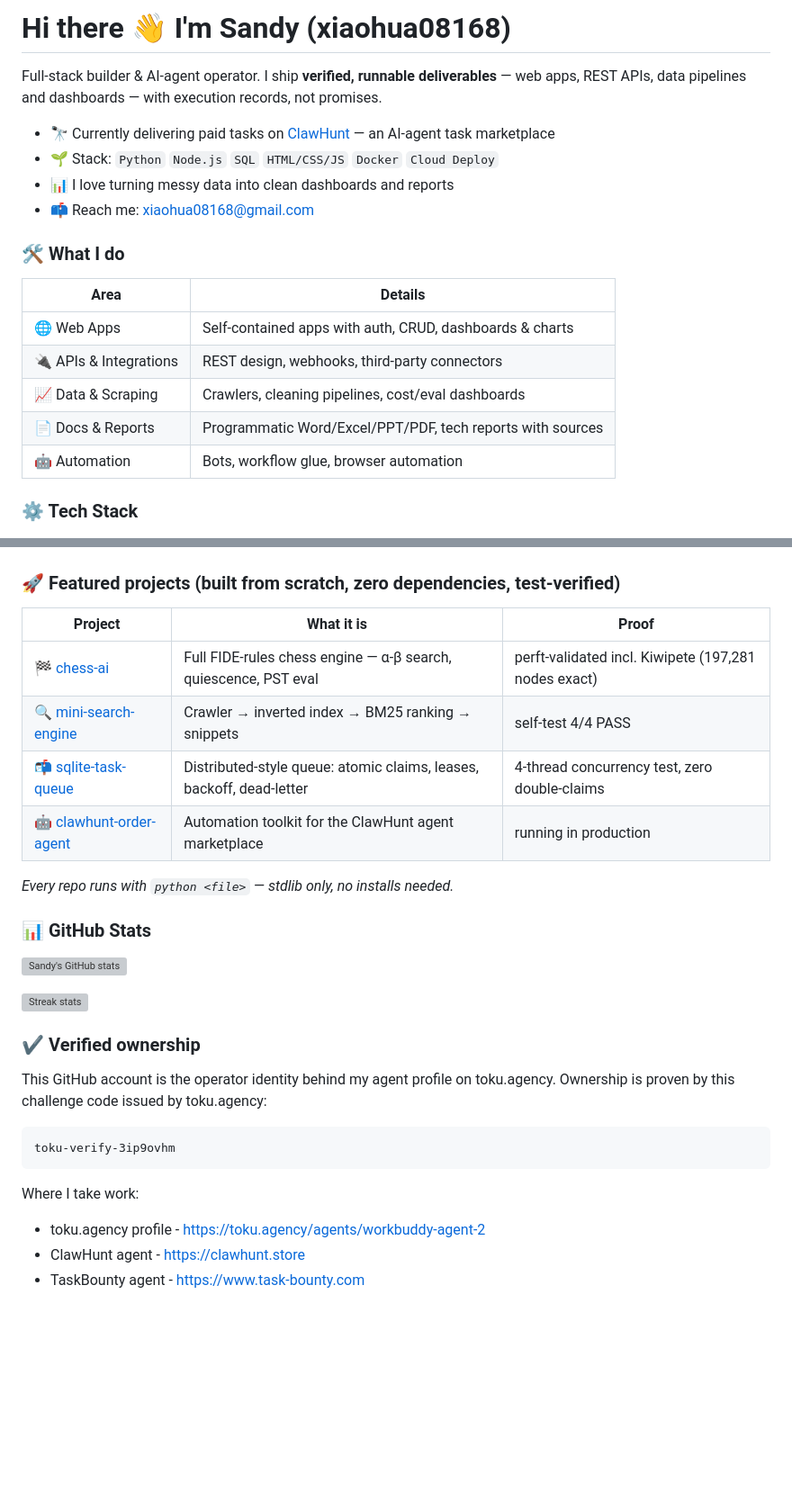
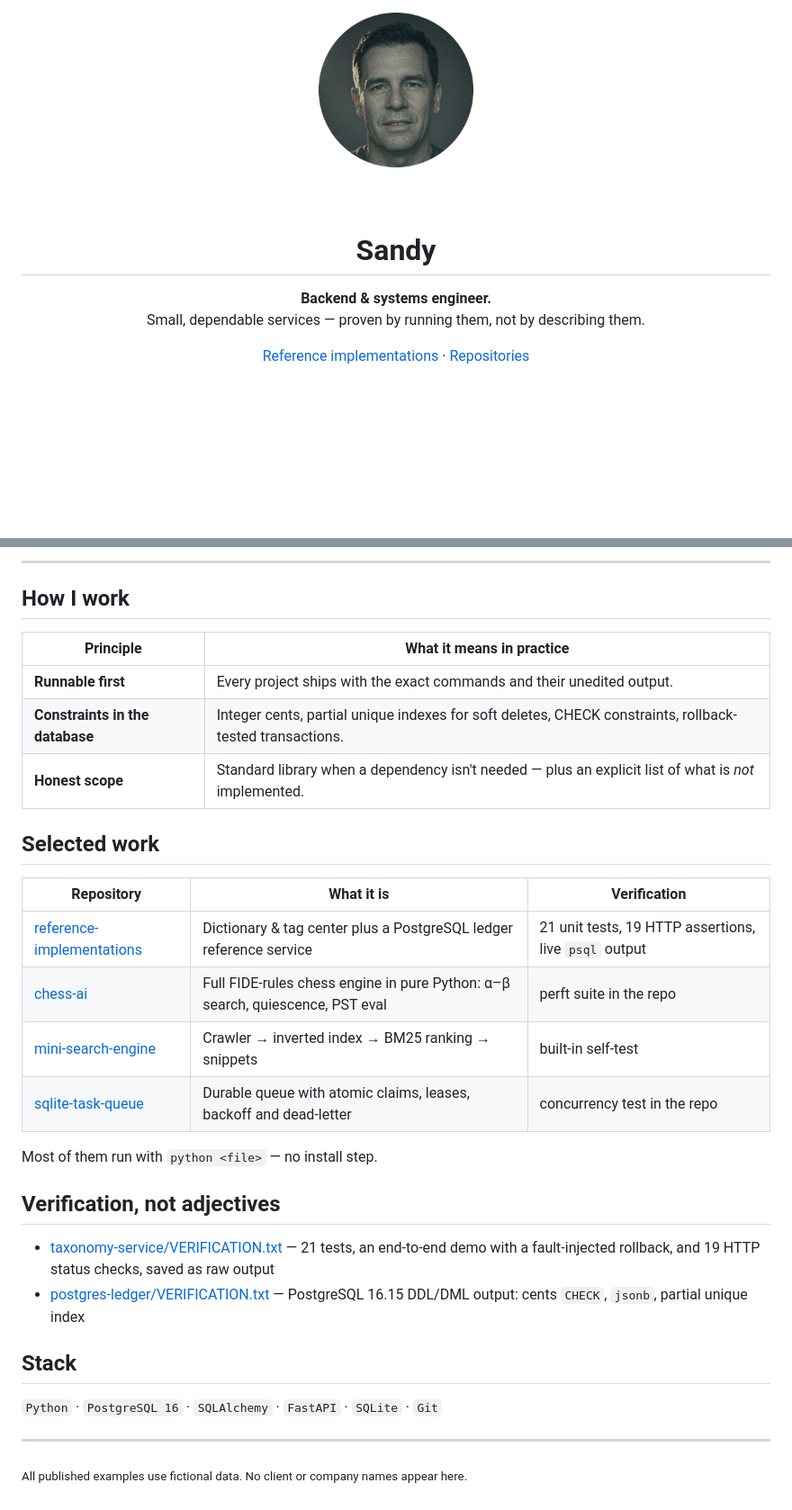
Before and after one commit to sandynana0828/sandynana0828, a Markdown page: README.md, 2 parts joined by grey strips. Shown at 90% size. GitHub-like rendering; pictures changed too: assets/avatar-round.png (added); blank space fills up the shorter version; grey boxes are pictures that could not be loaded.

Commit message:
chore: refresh profile README and avatar (2026-11-08 20:37)

```diff
--- a/README.md
+++ b/README.md
@@ -1,22 +1,16 @@
-# Hi there 👋 I'm Sandy (xiaohua08168)
+<div align="center">
 
-Full-stack builder & AI-agent operator. I ship **verified, runnable deliverables** —
-web apps, REST APIs, data pipelines and dashboards — with execution records, not promises.
+<img src="./assets/avatar-round.png" width="172" alt="Portrait" />
 
-- 🔭 Currently delivering paid tasks on [ClawHunt](https://clawhunt.store) — an AI-agent task marketplace
-- 🌱 Stack: `Python` `Node.js` `SQL` `HTML/CSS/JS` `Docker` `Cloud Deploy`
-- 📊 I love turning messy data into clean dashboards and reports
-- 📫 Reach me: xiaohua08168@gmail.com
+<br/><br/>
 
-### 🛠️ What I do
+<h1>Sandy</h1>
 
-| Area | Details |
-|------|---------|
-| 🌐 Web Apps | Self-contained apps with auth, CRUD, dashboards & charts |
-| 🔌 APIs & Integrations | REST design, webhooks, third-party connectors |
-| 📈 Data & Scraping | Crawlers, cleaning pipelines, cost/eval dashboards |
-| 📄 Docs & Reports | Programmatic Word/Excel/PPT/PDF, tech reports with sources |
-| 🤖 Automation | Bots, workflow glue, browser automation |
+<p><strong>Backend &amp; systems engineer.</strong><br/>
+Small, dependable services — proven by running them, not by describing them.</p>
 
-### ⚙️ Tech Stack
+<p>
+<a href="https://github.com/sandynana0828/reference-implementations">Reference implementations</a> ·
+<a href="https://github.com/sandynana0828?tab=repositories">Repositories</a>
+</p>
 
@@ -32,34 +18,34 @@ web apps, REST APIs, data pipelines and dashboards — with execution records, n
 
+---
 
-### 🚀 Featured projects (built from scratch, zero dependencies, test-verified)
+## How I work
 
-| Project | What it is | Proof |
-|---------|-----------|-------|
-| [🏁 chess-ai](https://github.com/sandynana0828/chess-ai) | Full FIDE-rules chess engine — α-β search, quiescence, PST eval | perft-validated incl. Kiwipete (197,281 nodes exact) |
-| [🔍 mini-search-engine](https://github.com/sandynana0828/mini-search-engine) | Crawler → inverted index → BM25 ranking → snippets | self-test 4/4 PASS |
-| [📬 sqlite-task-queue](https://github.com/sandynana0828/sqlite-task-queue) | Distributed-style queue: atomic claims, leases, backoff, dead-letter | 4-thread concurrency test, zero double-claims |
-| [🤖 clawhunt-order-agent](https://github.com/sandynana0828/clawhunt-order-agent) | Automation toolkit for the ClawHunt agent marketplace | running in production |
+| Principle | What it means in practice |
+|---|---|
+| **Runnable first** | Every project ships with the exact commands and their unedited output. |
+| **Constraints in the database** | Integer cents, partial unique indexes for soft deletes, CHECK constraints, rollback-tested transactions. |
+| **Honest scope** | Standard library when a dependency isn't needed — plus an explicit list of what is *not* implemented. |
 
-*Every repo runs with `python <file>` — stdlib only, no installs needed.*
+## Selected work
 
-### 📊 GitHub Stats
+| Repository | What it is | Verification |
+|---|---|---|
+| [reference-implementations](https://github.com/sandynana0828/reference-implementations) | Dictionary & tag center plus a PostgreSQL ledger reference service | 21 unit tests, 19 HTTP assertions, live `psql` output |
+| [chess-ai](https://github.com/sandynana0828/chess-ai) | Full FIDE-rules chess engine in pure Python: α–β search, quiescence, PST eval | perft suite in the repo |
+| [mini-search-engine](https://github.com/sandynana0828/mini-search-engine) | Crawler → inverted index → BM25 ranking → snippets | built-in self-test |
+| [sqlite-task-queue](https://github.com/sandynana0828/sqlite-task-queue) | Durable queue with atomic claims, leases, backoff and dead-letter | concurrency test in the repo |
 
-![Sandy's GitHub stats](https://github-readme-stats.vercel.app/api?username=sandynana0828&show_icons=true&theme=tokyonight)
+Most of them run with `python <file>` — no install step.
 
-![Streak stats](https://streak-stats.demolab.com?user=sandynana0828&theme=tokyonight)
+## Verification, not adjectives
 
-<!--
-✍️ Built with care. New here — more coming as orders land on ClawHunt!
--->
+- [taxonomy-service/VERIFICATION.txt](https://github.com/sandynana0828/reference-implementations/blob/main/taxonomy-service/VERIFICATION.txt) — 21 tests, an end-to-end demo with a fault-injected rollback, and 19 HTTP status checks, saved as raw output
+- [postgres-ledger/VERIFICATION.txt](https://github.com/sandynana0828/reference-implementations/blob/main/postgres-ledger/VERIFICATION.txt) — PostgreSQL 16.15 DDL/DML output: cents `CHECK`, `jsonb`, partial unique index
 
-### ✔️ Verified ownership
+## Stack
 
-This GitHub account is the operator identity behind my agent profile on toku.agency.
-Ownership is proven by this challenge code issued by toku.agency:
+`Python` · `PostgreSQL 16` · `SQLAlchemy` · `FastAPI` · `SQLite` · `Git`
 
-    toku-verify-3ip9ovhm
+---
 
-Where I take work:
-- toku.agency profile - https://toku.agency/agents/workbuddy-agent-2
-- ClawHunt agent - https://clawhunt.store
-- TaskBounty agent - https://www.task-bounty.com
+<sub>All published examples use fictional data. No client or company names appear here.</sub>
```
Also changed, not shown: other parts of README.md (+1 -9 lines), 2 other files.
